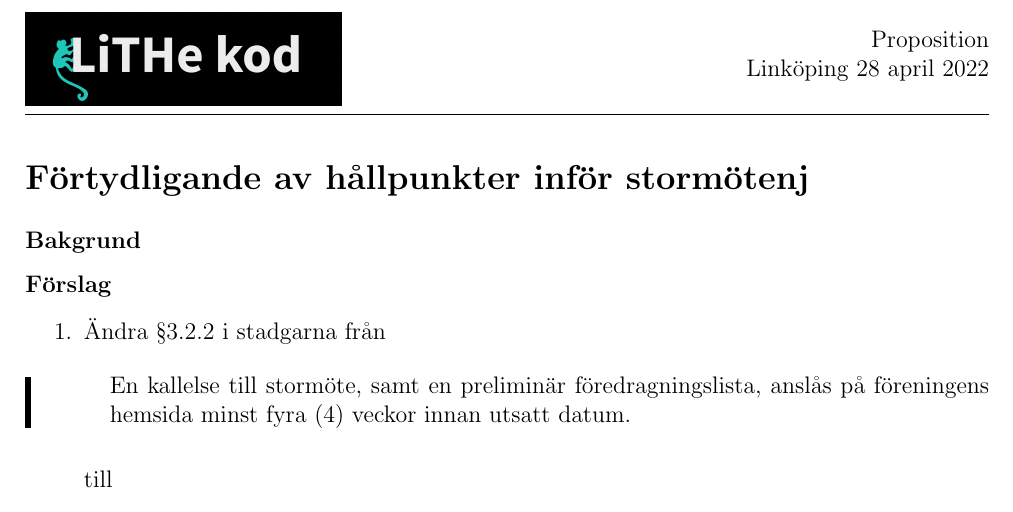
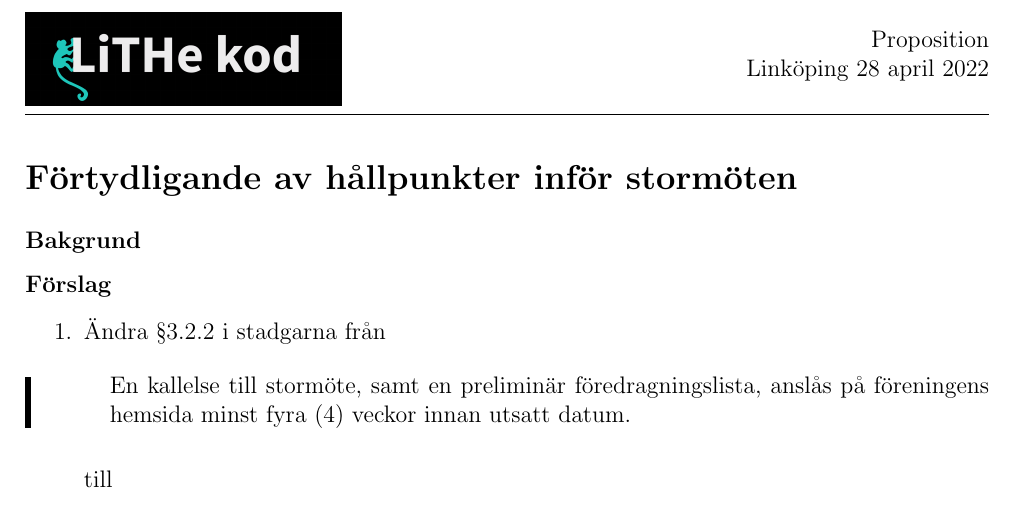
Before and after one commit to lithekod/bylaws, a LaTeX document (motioner-och-propositioner/220428-stormötestider/stormötestider.tex): part of the page, cut so that both start at the same text. Compiled offline with pdfLaTeX.

Commit message:
fix typo

```diff
--- a/motioner-och-propositioner/220428-stormötestider/stormötestider.tex
+++ b/motioner-och-propositioner/220428-stormötestider/stormötestider.tex
@@ -59,7 +59,7 @@
 \SetWatermarkText{Utkast}
 
 % Motionens titel, t.ex. "Ändring av stadgarna för att efterleva GDPR"
-\section{Förtydligande av hållpunkter inför stormötenj}
+\section{Förtydligande av hållpunkter inför stormöten}
 
 \subsection{Bakgrund}
 
```
Also changed, not shown: motioner-och-propositioner/220428-stormötestider/stormötestider.pdf.
